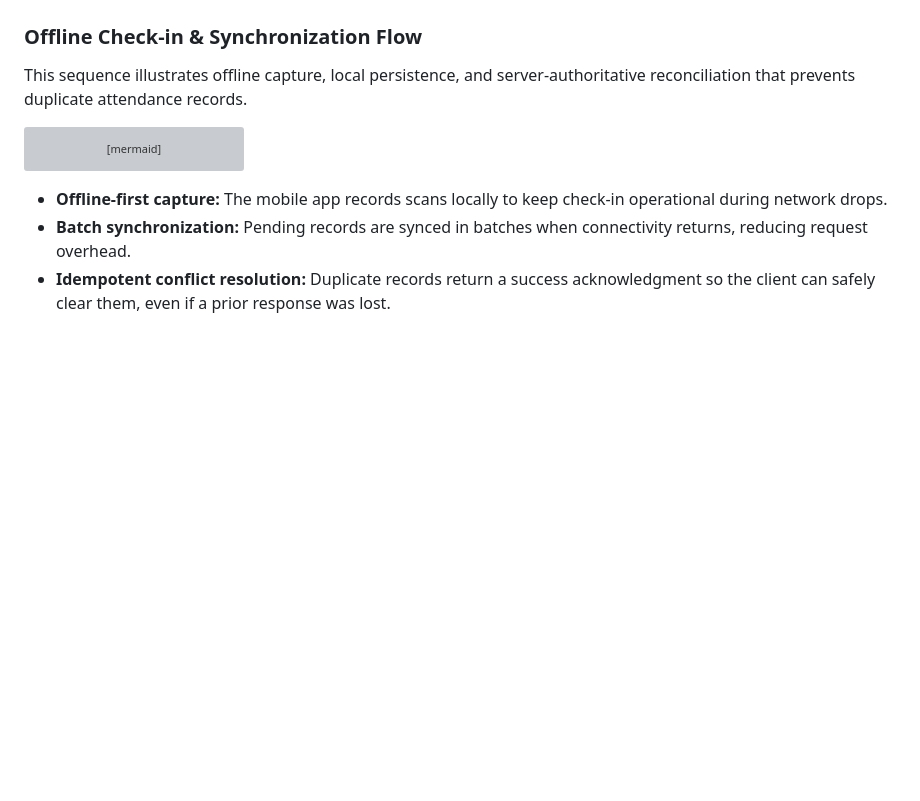
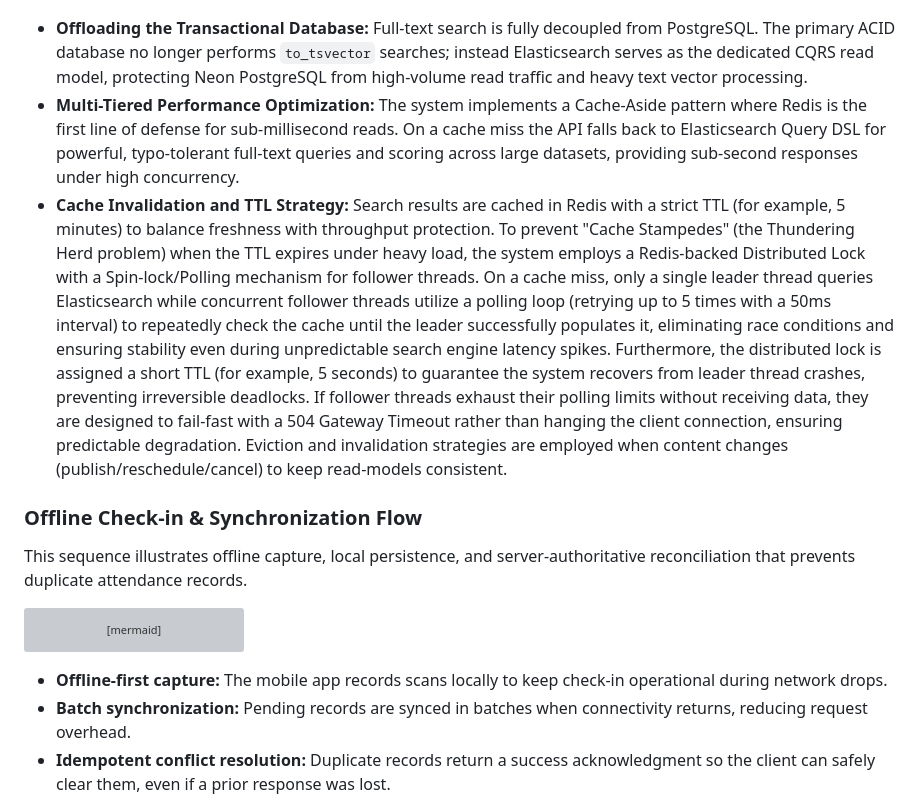
Before and after one commit to phatnguyen975/unihub-workshop, a Markdown page: blueprint/design.md, the part around one of its changes. Drawn GitHub-style; blank space fills up the shorter version; grey boxes are pictures that could not be loaded.

````diff
--- a/blueprint/design.md
+++ b/blueprint/design.md
@@ -457,5 +480,9 @@ sequenceDiagram
   end
 ```
+
+- **Offloading the Transactional Database:** Full-text search is fully decoupled from PostgreSQL. The primary ACID database no longer performs `to_tsvector` searches; instead Elasticsearch serves as the dedicated CQRS read model, protecting Neon PostgreSQL from high-volume read traffic and heavy text vector processing.
+- **Multi-Tiered Performance Optimization:** The system implements a Cache-Aside pattern where Redis is the first line of defense for sub-millisecond reads. On a cache miss the API falls back to Elasticsearch Query DSL for powerful, typo-tolerant full-text queries and scoring across large datasets, providing sub-second responses under high concurrency.
+- **Cache Invalidation and TTL Strategy:** Search results are cached in Redis with a strict TTL (for example, 5 minutes) to balance freshness with throughput protection. To prevent "Cache Stampedes" (the Thundering Herd problem) when the TTL expires under heavy load, the system employs a Redis-backed Distributed Lock with a Spin-lock/Polling mechanism for follower threads. On a cache miss, only a single leader thread queries Elasticsearch while concurrent follower threads utilize a polling loop (retrying up to 5 times with a 50ms interval) to repeatedly check the cache until the leader successfully populates it, eliminating race conditions and ensuring stability even during unpredictable search engine latency spikes. Furthermore, the distributed lock is assigned a short TTL (for example, 5 seconds) to guarantee the system recovers from leader thread crashes, preventing irreversible deadlocks. If follower threads exhaust their polling limits without receiving data, they are designed to fail-fast with a 504 Gateway Timeout rather than hanging the client connection, ensuring predictable degradation. Eviction and invalidation strategies are employed when content changes (publish/reschedule/cancel) to keep read-models consistent.
 
 ### Offline Check-in & Synchronization Flow
 
````
Also changed, not shown: other parts of blueprint/design.md (+40 -17 lines).
